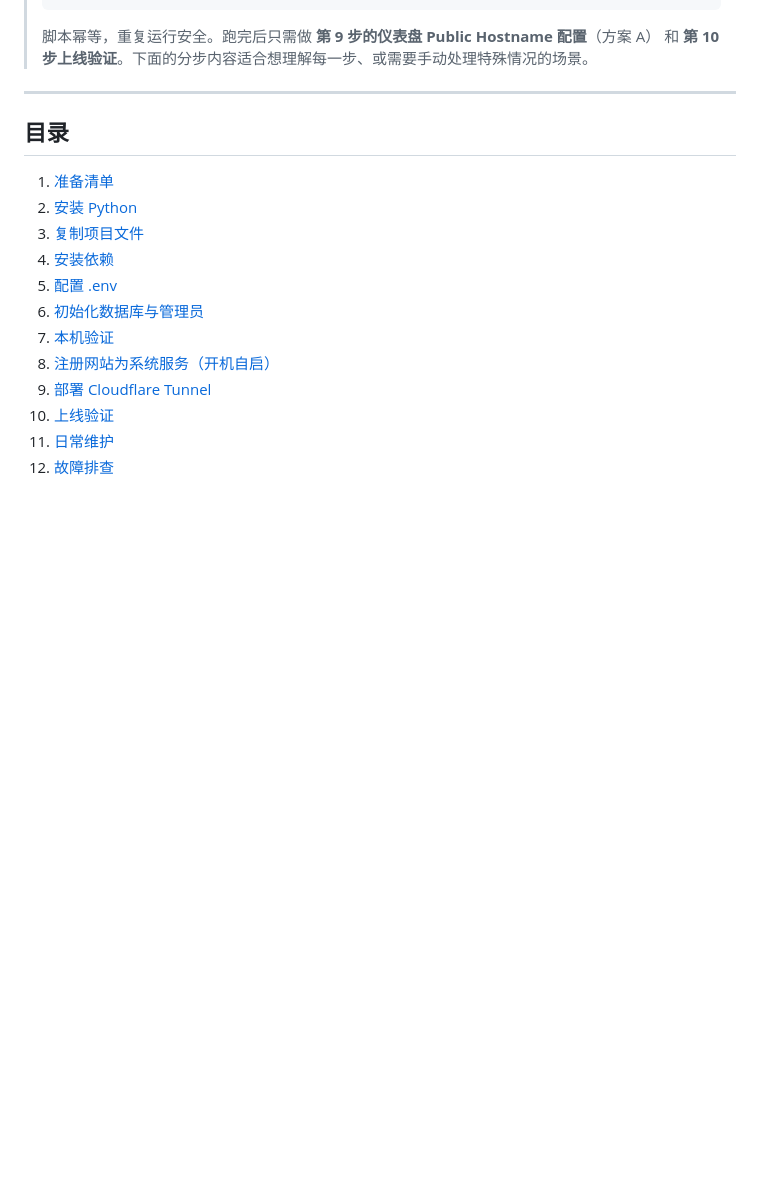
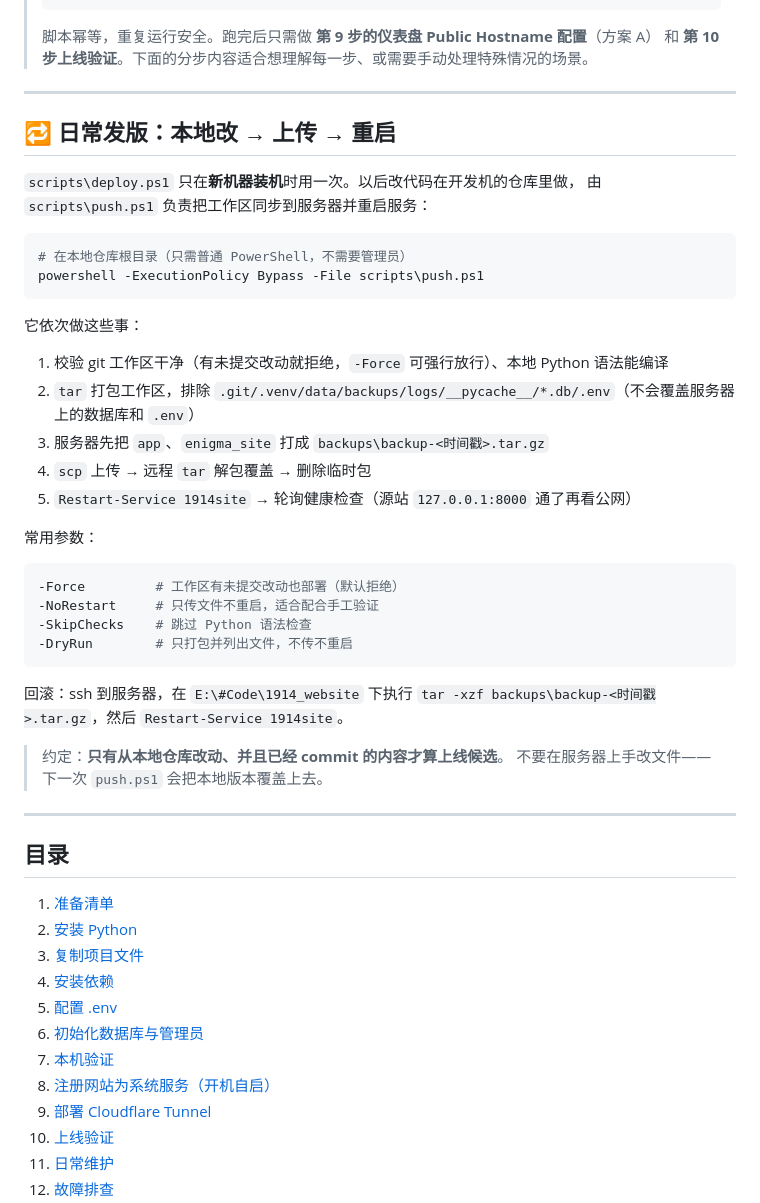
Before and after one commit to fdvecbtwdh/1914_website, a Markdown page: DEPLOY.md, the part around the change. Drawn GitHub-style; blank space fills up the shorter version.

Commit message:
docs: 记录 scripts/push.ps1 的日常发版流程与回滚方式

````diff
--- a/DEPLOY.md
+++ b/DEPLOY.md
@@ -32,6 +32,41 @@
 >
 > 脚本幂等，重复运行安全。跑完后只需做 **第 9 步的仪表盘 Public Hostname 配置**（方案 A）
 > 和 **第 10 步上线验证**。下面的分步内容适合想理解每一步、或需要手动处理特殊情况的场景。
+
+---
+
+## 🔁 日常发版：本地改 → 上传 → 重启
+
+`scripts\deploy.ps1` 只在**新机器装机**时用一次。以后改代码在开发机的仓库里做，
+由 `scripts\push.ps1` 负责把工作区同步到服务器并重启服务：
+
+```powershell
+# 在本地仓库根目录（只需普通 PowerShell，不需要管理员）
+powershell -ExecutionPolicy Bypass -File scripts\push.ps1
+```
+
+它依次做这些事：
+
+1. 校验 git 工作区干净（有未提交改动就拒绝，`-Force` 可强行放行）、本地 Python 语法能编译
+2. `tar` 打包工作区，排除 `.git/.venv/data/backups/logs/__pycache__/*.db/.env`（不会覆盖服务器上的数据库和 `.env`）
+3. 服务器先把 `app`、`enigma_site` 打成 `backups\backup-<时间戳>.tar.gz`
+4. `scp` 上传 → 远程 `tar` 解包覆盖 → 删除临时包
+5. `Restart-Service 1914site` → 轮询健康检查（源站 `127.0.0.1:8000` 通了再看公网）
+
+常用参数：
+
+```powershell
+-Force         # 工作区有未提交改动也部署（默认拒绝）
+-NoRestart     # 只传文件不重启，适合配合手工验证
+-SkipChecks    # 跳过 Python 语法检查
+-DryRun        # 只打包并列出文件，不传不重启
+```
+
+回滚：ssh 到服务器，在 `E:\#Code\1914_website` 下执行
+`tar -xzf backups\backup-<时间戳>.tar.gz`，然后 `Restart-Service 1914site`。
+
+> 约定：**只有从本地仓库改动、并且已经 commit 的内容才算上线候选**。
+> 不要在服务器上手改文件——下一次 `push.ps1` 会把本地版本覆盖上去。
 
 ---
 
````
Also changed, not shown: AGENT_DEPLOY.md (+15 -0 lines).
